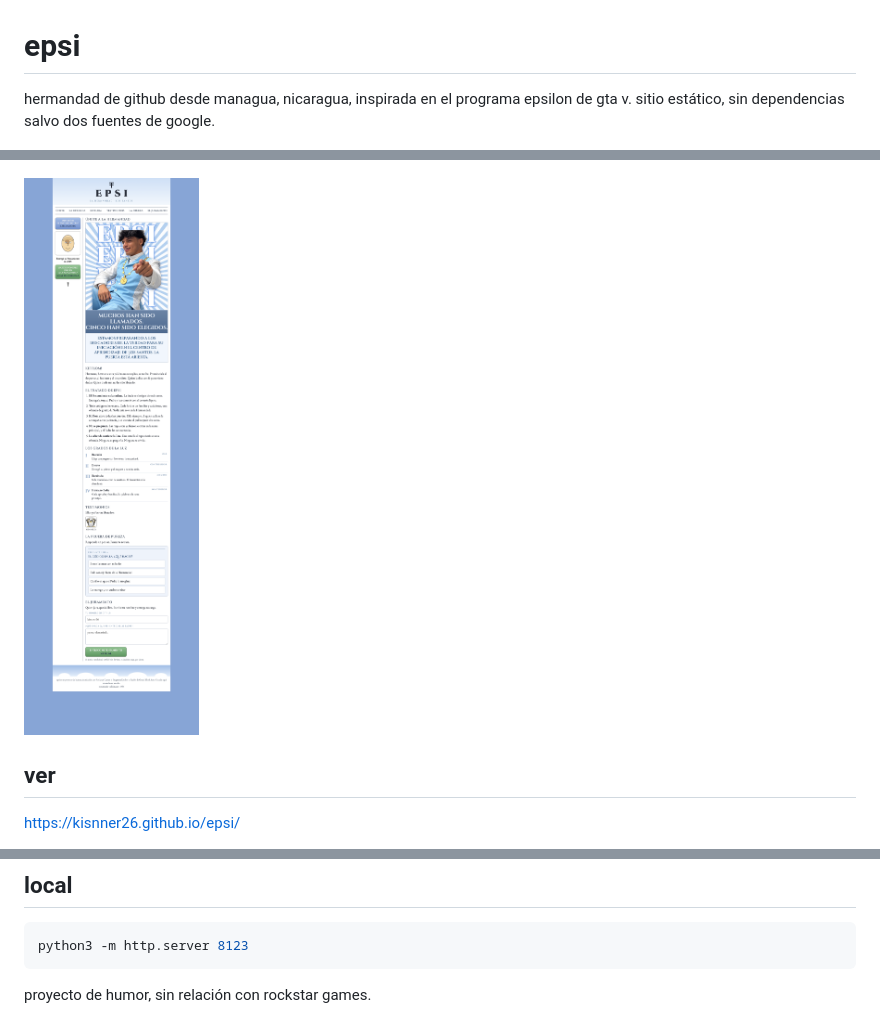
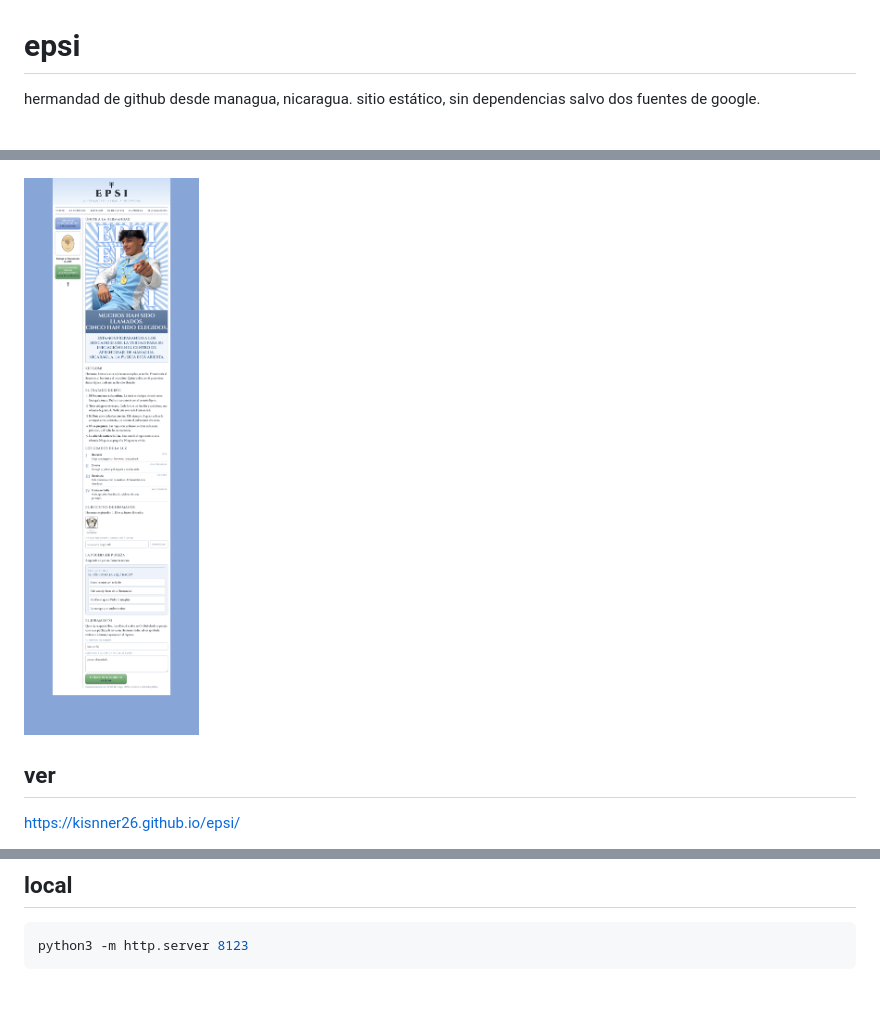
Before and after one commit to epsilonprojectpx/epsi, a Markdown page: README.md, 3 parts joined by grey strips. GitHub-like rendering; pictures changed too: assets/pagina.png; blank space fills up the shorter version.

````diff
--- a/README.md
+++ b/README.md
@@ -1,6 +1,6 @@
 # epsi
 
-hermandad de github desde managua, nicaragua, inspirada en el programa epsilon de gta v. sitio estático, sin dependencias salvo dos fuentes de google.
+hermandad de github desde managua, nicaragua. sitio estático, sin dependencias salvo dos fuentes de google.
 
 ![portada](assets/hero.png)
 
@@ -22,5 +22,3 @@ https://kisnner26.github.io/epsi/
 ```bash
 python3 -m http.server 8123
 ```
-
-proyecto de humor, sin relación con rockstar games.
````
Also changed, not shown: 3 other files.
